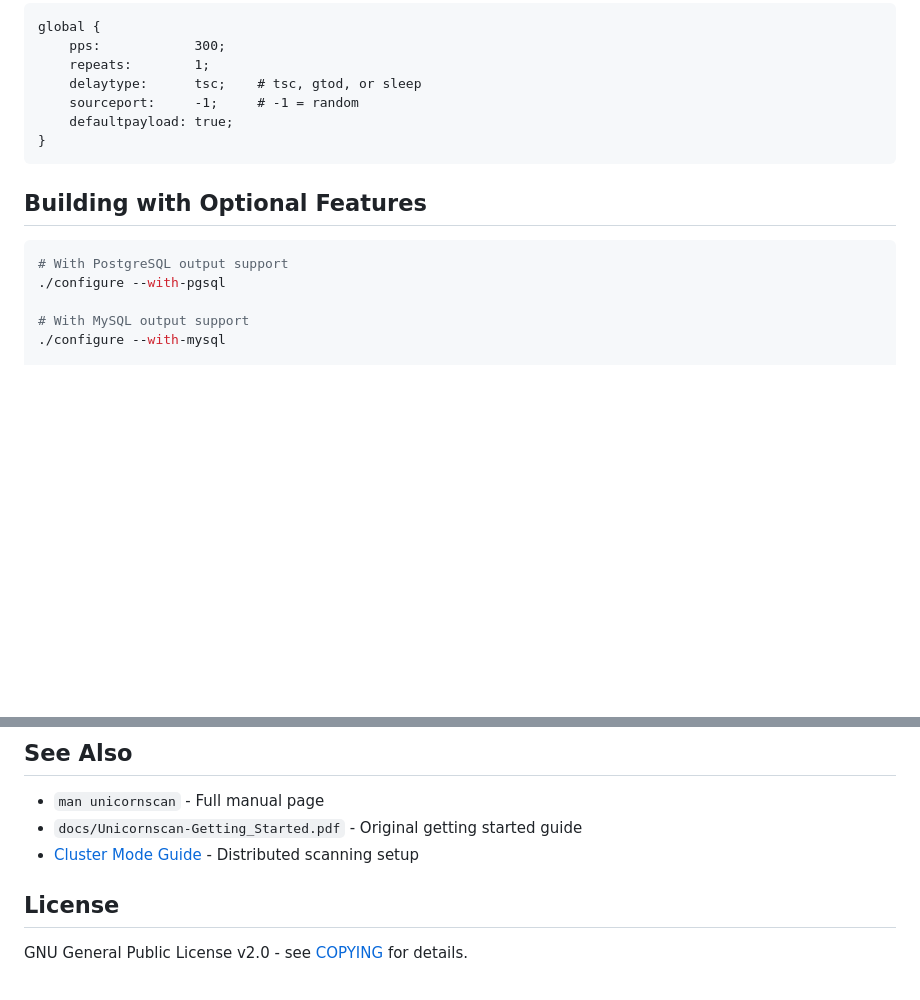
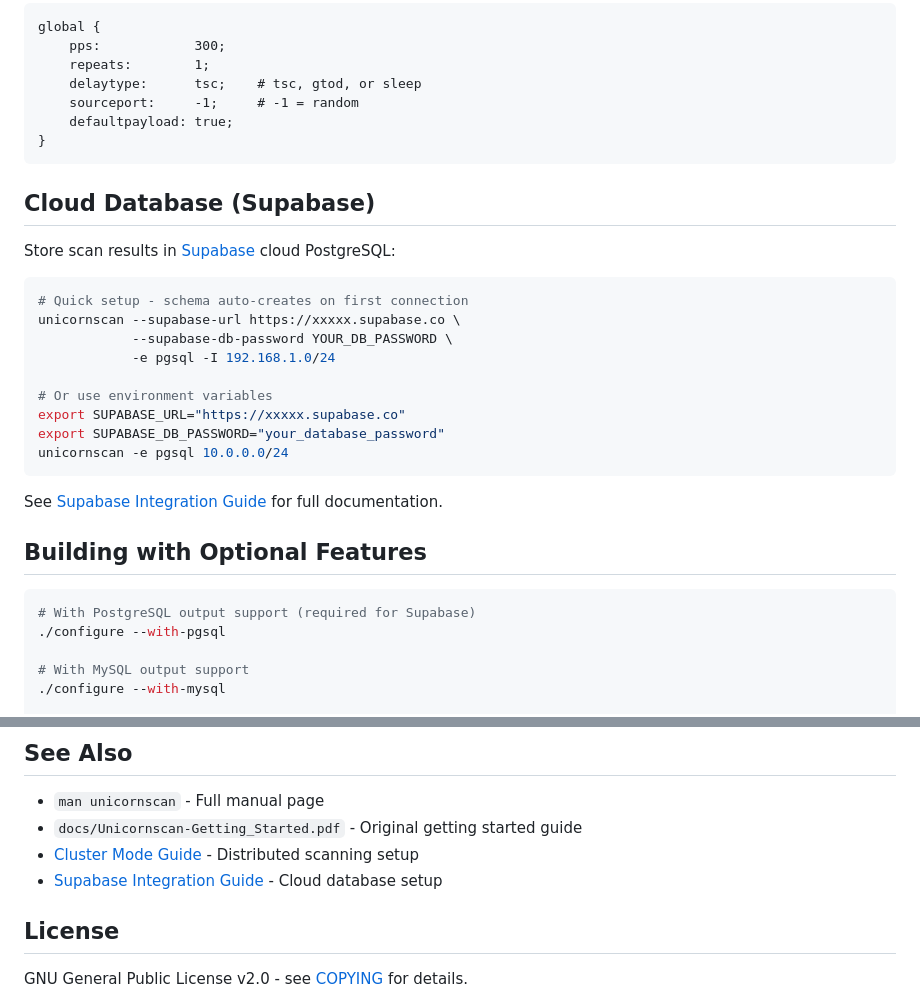
Before and after one commit to robertelee78/unicornscan, a Markdown page: README.md, 2 parts joined by grey strips. GitHub-like rendering; blank space fills up the shorter version.

````diff
--- a/README.md
+++ b/README.md
@@ -163,10 +163,28 @@ global {
 }
 ```
 
+## Cloud Database (Supabase)
+
+Store scan results in [Supabase](https://supabase.com) cloud PostgreSQL:
+
+```bash
+# Quick setup - schema auto-creates on first connection
+unicornscan --supabase-url https://xxxxx.supabase.co \
+            --supabase-db-password YOUR_DB_PASSWORD \
+            -e pgsql -I 192.168.1.0/24
+
+# Or use environment variables
+export SUPABASE_URL="https://xxxxx.supabase.co"
+export SUPABASE_DB_PASSWORD="your_database_password"
+unicornscan -e pgsql 10.0.0.0/24
+```
+
+See [Supabase Integration Guide](docs/supabase-integration.md) for full documentation.
+
 ## Building with Optional Features
 
 ```bash
-# With PostgreSQL output support
+# With PostgreSQL output support (required for Supabase)
 ./configure --with-pgsql
 
 # With MySQL output support
@@ -302,6 +320,7 @@ $PREFIX/
 - `man unicornscan` - Full manual page
 - `docs/Unicornscan-Getting_Started.pdf` - Original getting started guide
 - [Cluster Mode Guide](docs/cluster/CLUSTER_MODE_GUIDE.md) - Distributed scanning setup
+- [Supabase Integration Guide](docs/supabase-integration.md) - Cloud database setup
 
 ## License
 
````
Also changed, not shown: docs/supabase-integration.md (added, +440 -0 lines).
